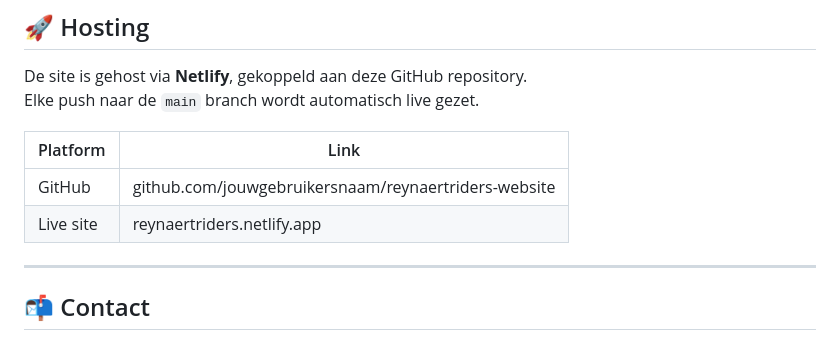
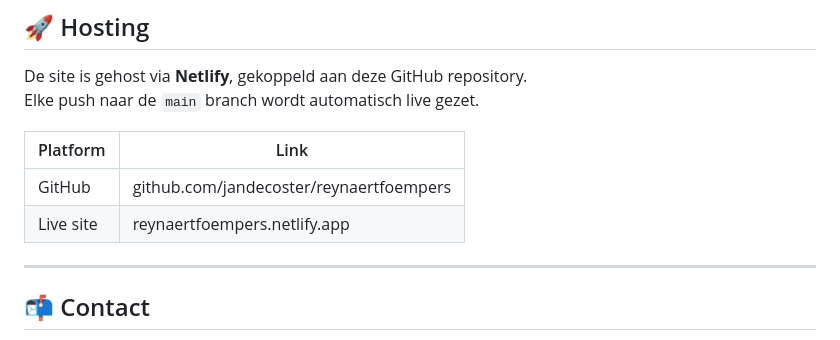
Before and after one commit to jandecoster/reynaertfoempers, a Markdown page: README.md, the part around the change. Drawn GitHub-style.

Commit message:
Update GitHub and live site links in README

```diff
--- a/README.md
+++ b/README.md
@@ -99,8 +99,8 @@ Elke push naar de `main` branch wordt automatisch live gezet.
 
 | Platform | Link |
 |---|---|
-| GitHub | github.com/jouwgebruikersnaam/reynaertriders-website |
-| Live site | reynaertriders.netlify.app |
+| GitHub | github.com/jandecoster/reynaertfoempers |
+| Live site | reynaertfoempers.netlify.app |
 
 ---
 
```
